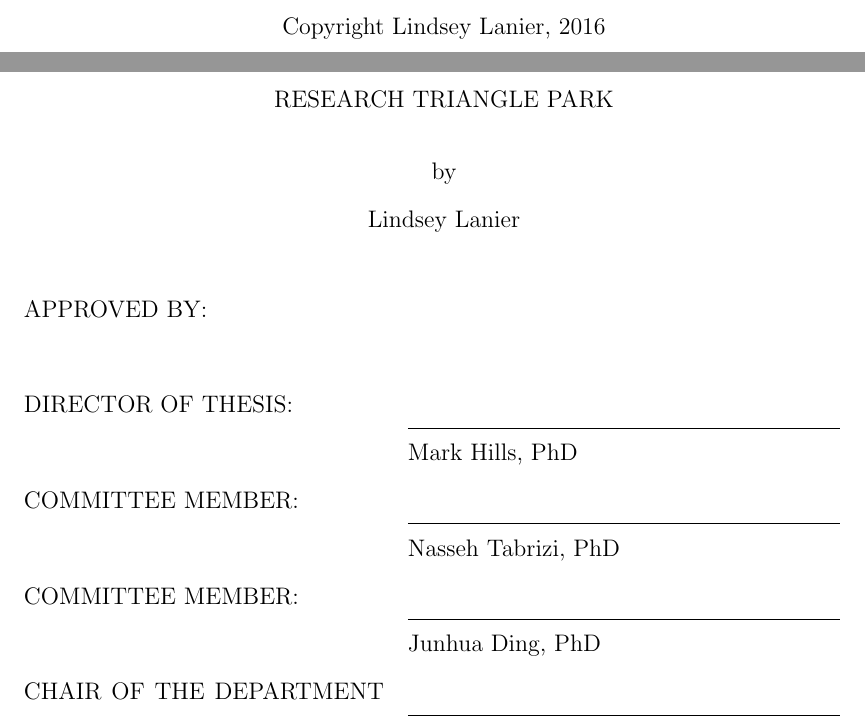
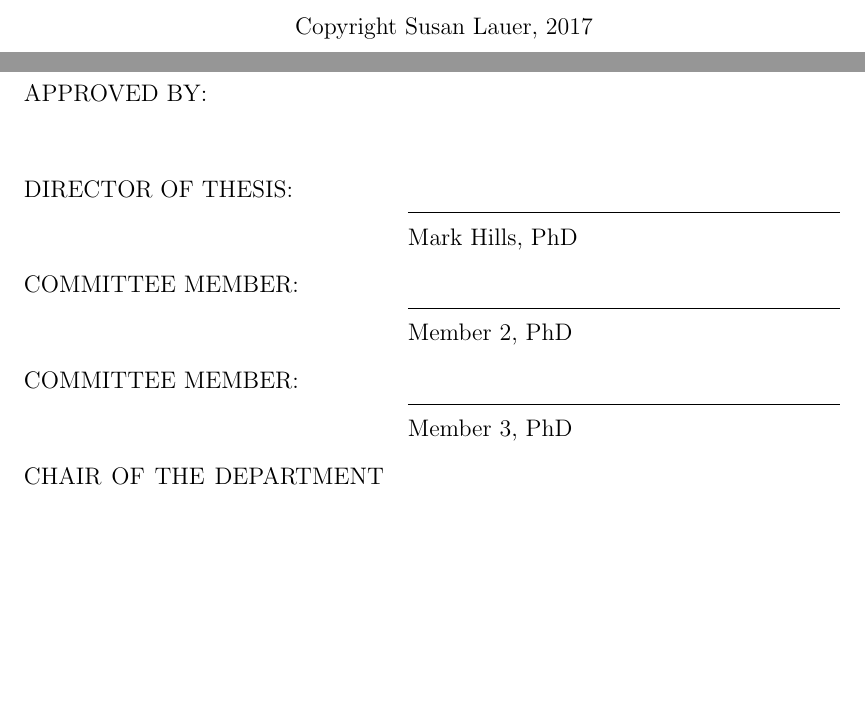
Before and after one commit to sdlauer/Thesis, a LaTeX thesis (main.tex): two parts of pages 4 and 5 of 60, joined at a grey line, cut at the place of the change, the shorter picture padded with empty space. Compiled offline with pdfLaTeX.

Commit message:
Update on Overleaf.

```diff
--- a/main.tex
+++ b/main.tex
@@ -31,16 +31,16 @@
 \newcommand{\degrees}[0]{\ensuremath{^\circ}}
 \newcommand{\dgd}[0]{Directional Graph Drawing}
 
-\title{Software Engineering as a Social Process: A Study of Research Triangle Park}
-\author{Lindsey Lanier}
+\title{App Developmentment for Learning Algebra}
+\author{Susan Lauer}
 \department{Computer Science}
 \degree{Master of Science}
 \program{Software Engineering}
-\date{March 6, 2016}
+\date{April 21, 2017}
 
 \advisor{Mark Hills, PhD}
-\member{Nasseh Tabrizi, PhD}
-\member{Junhua Ding, PhD}
+\member{Member 2, PhD}
+\member{Member 3, PhD}
 \departmentchair{Venkat Gudivada, PhD}
 \dean{Paul J. Gemperline, PhD}
 
```
Also changed, not shown: main.tex (2 more changed lines).
